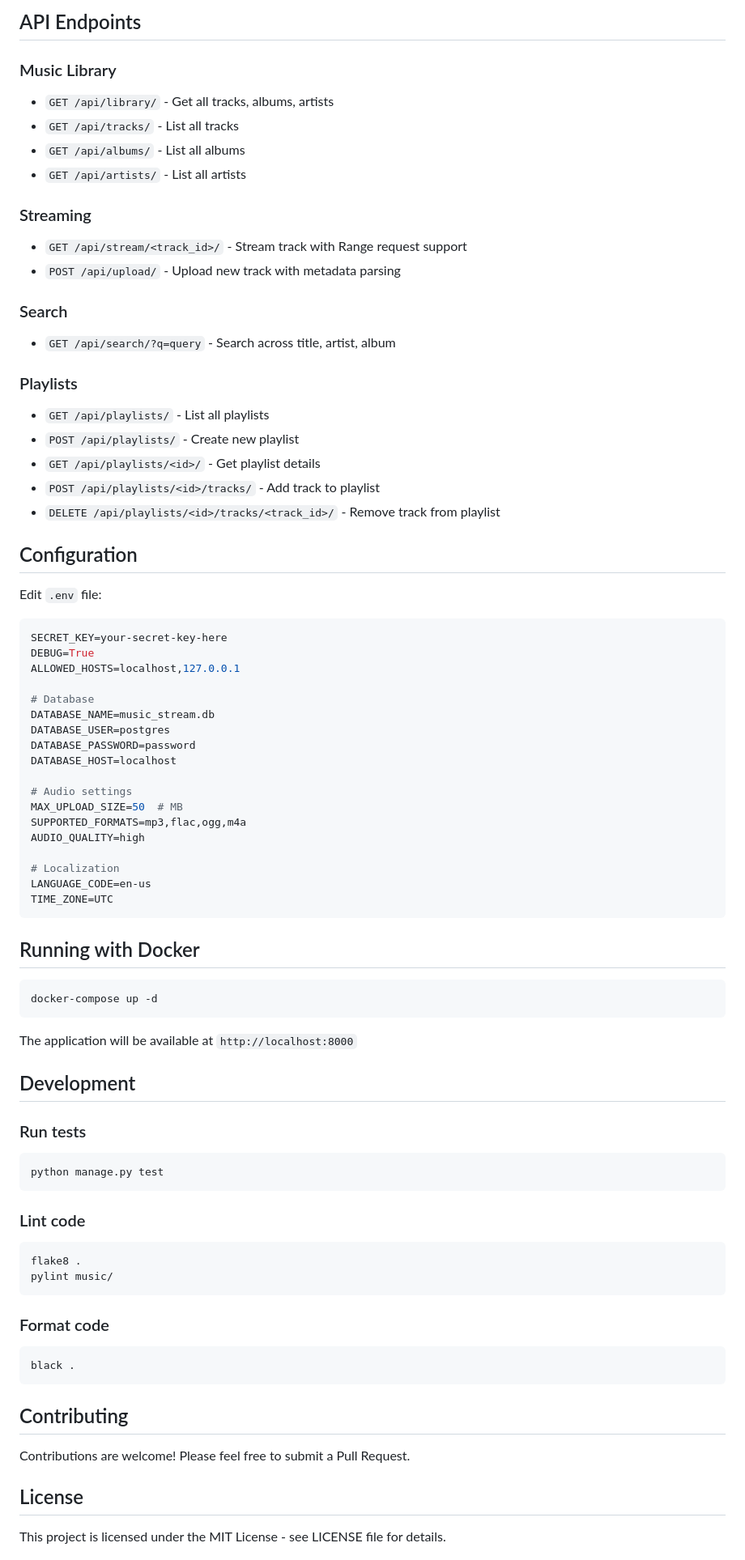
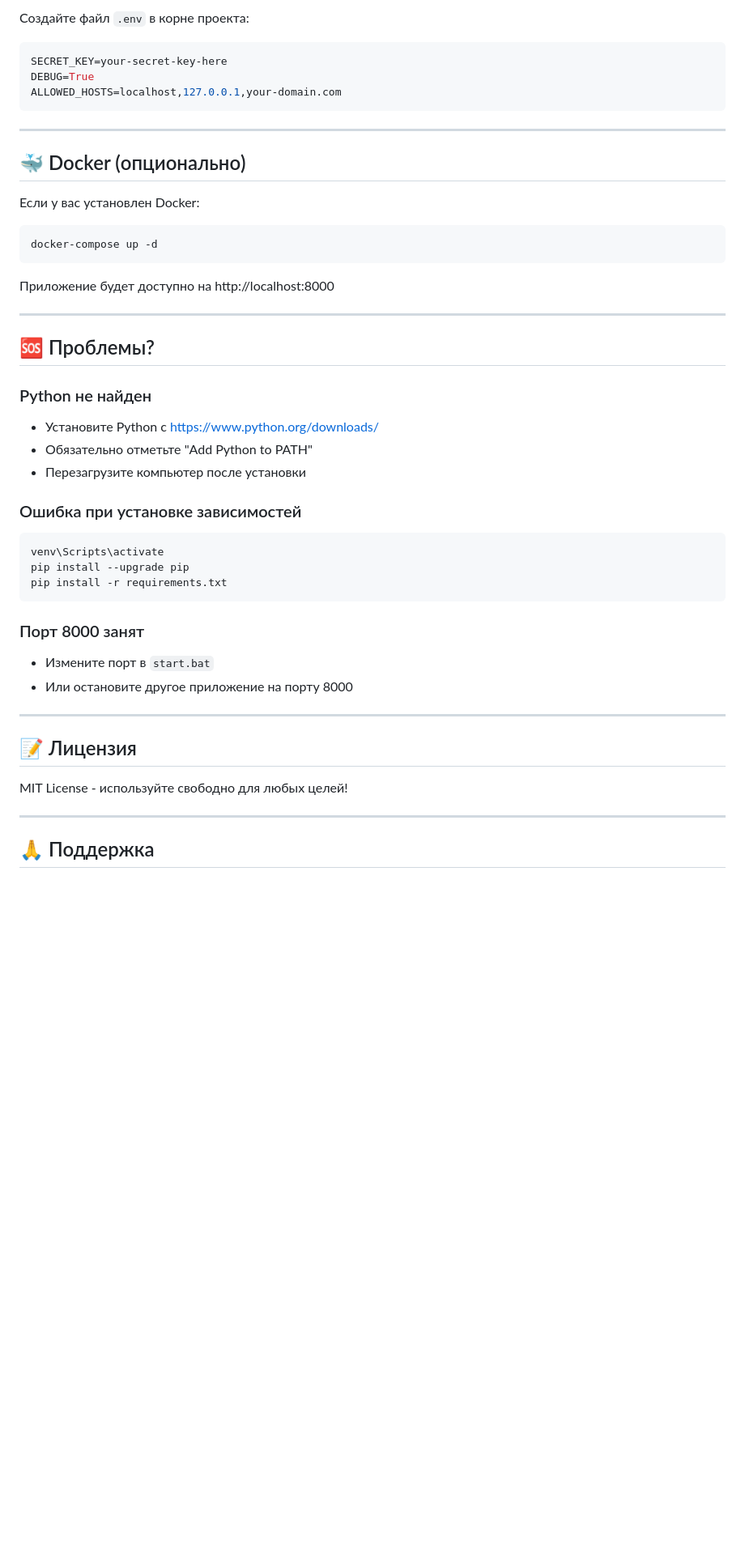
Before and after one commit to vitorpixel-6436/music-stream-app, a Markdown page: README.md, the part around one of its changes. Shown at 81% size. Drawn GitHub-style; blank space fills up the shorter version.

````diff
--- a/README.md
+++ b/README.md
@@ -178,81 +115,49 @@ Access the application at `http://localhost:8000`
-## API Endpoints
-
-### Music Library
-- `GET /api/library/` - Get all tracks, albums, artists
-- `GET /api/tracks/` - List all tracks
-- `GET /api/albums/` - List all albums
-- `GET /api/artists/` - List all artists
-
-### Streaming
-- `GET /api/stream/<track_id>/` - Stream track with Range request support
-- `POST /api/upload/` - Upload new track with metadata parsing
-
-### Search
-- `GET /api/search/?q=query` - Search across title, artist, album
-
-### Playlists
-- `GET /api/playlists/` - List all playlists
-- `POST /api/playlists/` - Create new playlist
-- `GET /api/playlists/<id>/` - Get playlist details
-- `POST /api/playlists/<id>/tracks/` - Add track to playlist
-- `DELETE /api/playlists/<id>/tracks/<track_id>/` - Remove track from playlist
-
-## Configuration
-
-Edit `.env` file:
-
+Создайте файл `.env` в корне проекта:
 ```env
 SECRET_KEY=your-secret-key-here
 DEBUG=True
-ALLOWED_HOSTS=localhost,127.0.0.1
-
-# Database
-DATABASE_NAME=music_stream.db
-DATABASE_USER=postgres
-DATABASE_PASSWORD=password
-DATABASE_HOST=localhost
-
-# Audio settings
-MAX_UPLOAD_SIZE=50  # MB
-SUPPORTED_FORMATS=mp3,flac,ogg,m4a
-AUDIO_QUALITY=high
-
-# Localization
-LANGUAGE_CODE=en-us
-TIME_ZONE=UTC
+ALLOWED_HOSTS=localhost,127.0.0.1,your-domain.com
 ```
 
-## Running with Docker
+---
+
+## 🐳 Docker (опционально)
+
+Если у вас установлен Docker:
 
 ```bash
 docker-compose up -d
 ```
 
-The application will be available at `http://localhost:8000`
+Приложение будет доступно на http://localhost:8000
 
-## Development
+---
 
-### Run tests
+## 🆘 Проблемы?
+
+### Python не найден
+- Установите Python с https://www.python.org/downloads/
+- Обязательно отметьте "Add Python to PATH"
+- Перезагрузите компьютер после установки
+
+### Ошибка при установке зависимостей
 ```bash
-python manage.py test
+venv\Scripts\activate
+pip install --upgrade pip
+pip install -r requirements.txt
 ```
 
-### Lint code
-```bash
-flake8 .
-pylint music/
-```
+### Порт 8000 занят
+- Измените порт в `start.bat`
+- Или остановите другое приложение на порту 8000
 
-### Format code
-```bash
-black .
-```
+---
 
-## Contributing
+## 📝 Лицензия
 
-Contributions are welcome! Please feel free to submit a Pull Request.
+MIT License - используйте свободно для любых целей!
 
-## License
+---
 
-This project is licensed under the MIT License - see LICENSE file for details.
+## 🙏 Поддержка
 
````
Also changed, not shown: other parts of README.md (+90 -157 lines).
